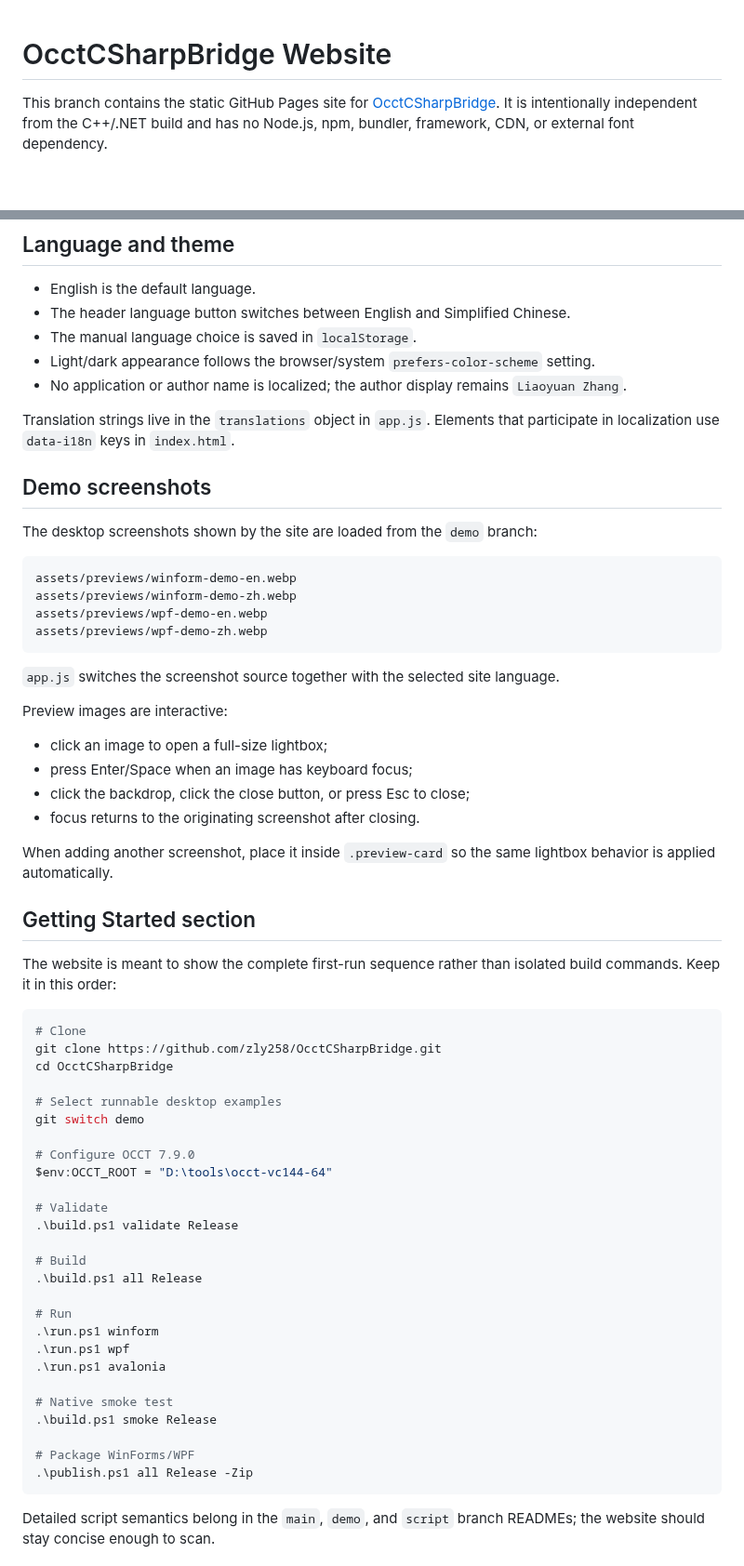
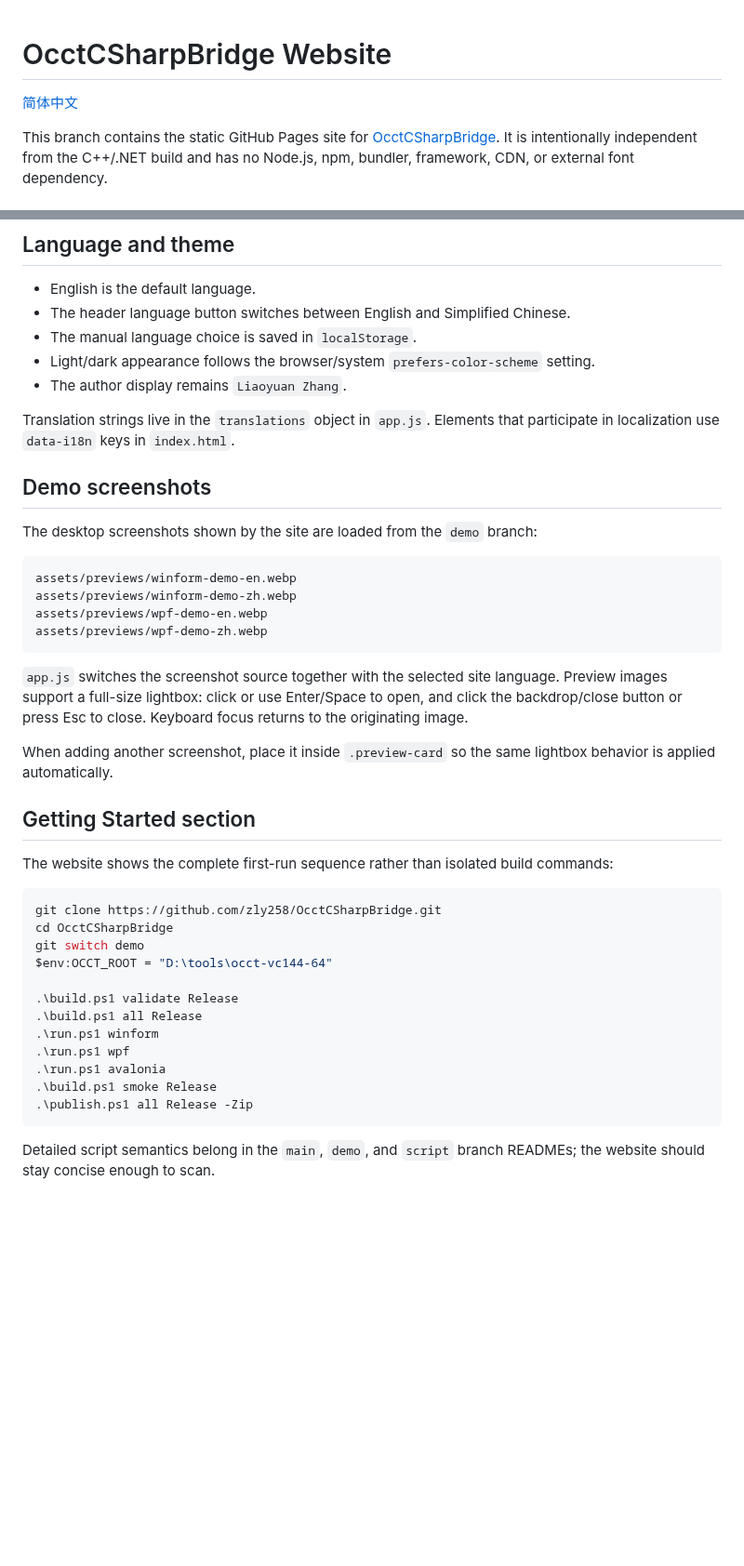
Before and after one commit to zly258/OcctCSharpBridge, a Markdown page: README.md, 2 parts joined by grey strips. Shown at 93% size. Drawn GitHub-style; blank space fills up the shorter version.

Commit message:
Link Chinese website maintenance README

````diff
--- a/README.md
+++ b/README.md
@@ -1,4 +1,6 @@
 # OcctCSharpBridge Website
+
+[简体中文](README.zh-CN.md)
 
 This branch contains the static GitHub Pages site for [OcctCSharpBridge](https://github.com/zly258/OcctCSharpBridge). It is intentionally independent from the C++/.NET build and has no Node.js, npm, bundler, framework, CDN, or external font dependency.
 
@@ -52,7 +52,7 @@ The published source must remain at the branch root. `.nojekyll` prevents Jekyll
 - The header language button switches between English and Simplified Chinese.
 - The manual language choice is saved in `localStorage`.
 - Light/dark appearance follows the browser/system `prefers-color-scheme` setting.
-- No application or author name is localized; the author display remains `Liaoyuan Zhang`.
+- The author display remains `Liaoyuan Zhang`.
 
 Translation strings live in the `translations` object in `app.js`. Elements that participate in localization use `data-i18n` keys in `index.html`.
 
@@ -67,47 +67,26 @@ assets/previews/wpf-demo-en.webp
 assets/previews/wpf-demo-zh.webp
 ```
 
-`app.js` switches the screenshot source together with the selected site language.
-
-Preview images are interactive:
-
-- click an image to open a full-size lightbox;
-- press Enter/Space when an image has keyboard focus;
-- click the backdrop, click the close button, or press Esc to close;
-- focus returns to the originating screenshot after closing.
+`app.js` switches the screenshot source together with the selected site language. Preview images support a full-size lightbox: click or use Enter/Space to open, and click the backdrop/close button or press Esc to close. Keyboard focus returns to the originating image.
 
 When adding another screenshot, place it inside `.preview-card` so the same lightbox behavior is applied automatically.
 
 ## Getting Started section
 
-The website is meant to show the complete first-run sequence rather than isolated build commands. Keep it in this order:
+The website shows the complete first-run sequence rather than isolated build commands:
 
 ```powershell
-# Clone
 git clone https://github.com/zly258/OcctCSharpBridge.git
 cd OcctCSharpBridge
-
-# Select runnable desktop examples
 git switch demo
-
-# Configure OCCT 7.9.0
 $env:OCCT_ROOT = "D:\tools\occt-vc144-64"
 
-# Validate
 .\build.ps1 validate Release
-
-# Build
 .\build.ps1 all Release
-
-# Run
 .\run.ps1 winform
 .\run.ps1 wpf
 .\run.ps1 avalonia
-
-# Native smoke test
 .\build.ps1 smoke Release
-
-# Package WinForms/WPF
 .\publish.ps1 all Release -Zip
 ```
 
````
Also changed, not shown: other parts of README.md (+1 -3 lines).
